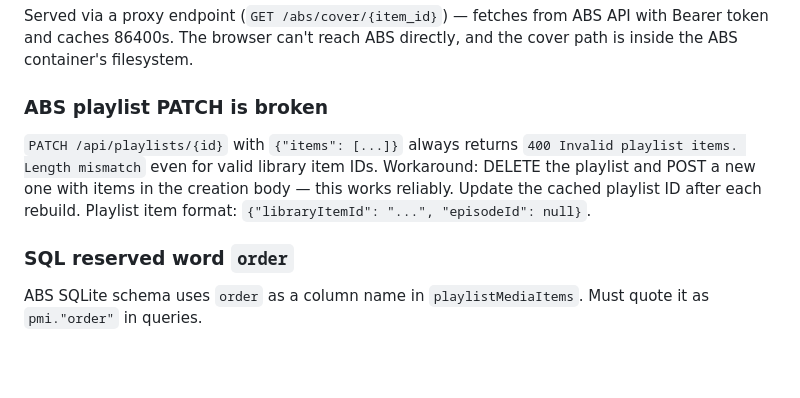
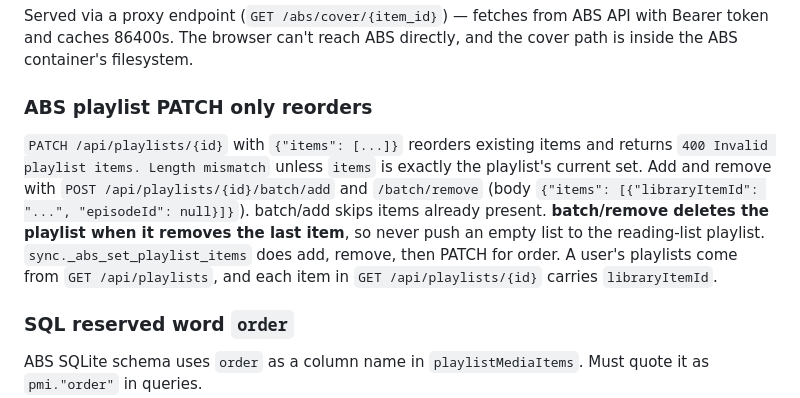
Before and after one commit to nickwolf/bookclub, a Markdown page: docs/ops-runbook.md, the part around the change. Drawn GitHub-style; blank space fills up the shorter version.

Commit message:
docs: correct the ABS playlist PATCH gotcha

```diff
--- a/docs/ops-runbook.md
+++ b/docs/ops-runbook.md
@@ -208,8 +208,8 @@ Bookclub cannot reach ABS by container name (different Docker networks). Use the
 ### ABS cover images
 Served via a proxy endpoint (`GET /abs/cover/{item_id}`) — fetches from ABS API with Bearer token and caches 86400s. The browser can't reach ABS directly, and the cover path is inside the ABS container's filesystem.
 
-### ABS playlist PATCH is broken
-`PATCH /api/playlists/{id}` with `{"items": [...]}` always returns `400 Invalid playlist items. Length mismatch` even for valid library item IDs. Workaround: DELETE the playlist and POST a new one with items in the creation body — this works reliably. Update the cached playlist ID after each rebuild. Playlist item format: `{"libraryItemId": "...", "episodeId": null}`.
+### ABS playlist PATCH only reorders
+`PATCH /api/playlists/{id}` with `{"items": [...]}` reorders existing items and returns `400 Invalid playlist items. Length mismatch` unless `items` is exactly the playlist's current set. Add and remove with `POST /api/playlists/{id}/batch/add` and `/batch/remove` (body `{"items": [{"libraryItemId": "...", "episodeId": null}]}`). batch/add skips items already present. **batch/remove deletes the playlist when it removes the last item**, so never push an empty list to the reading-list playlist. `sync._abs_set_playlist_items` does add, remove, then PATCH for order. A user's playlists come from `GET /api/playlists`, and each item in `GET /api/playlists/{id}` carries `libraryItemId`.
 
 ### SQL reserved word `order`
 ABS SQLite schema uses `order` as a column name in `playlistMediaItems`. Must quote it as `pmi."order"` in queries.
```
